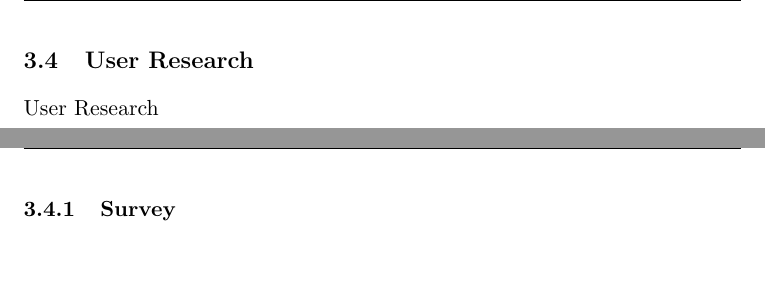
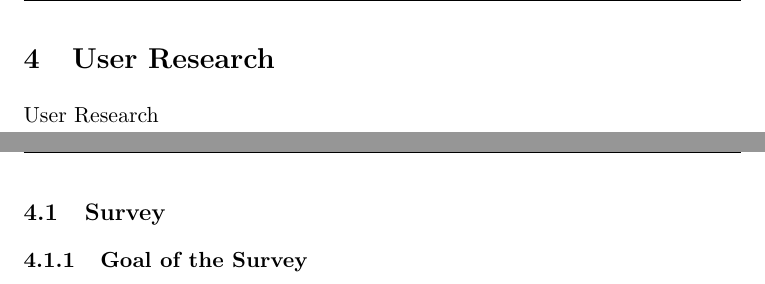
Before and after one commit to hanslissi/DesignToCode_Bachelorthesis, a LaTeX thesis (DesignToCode_Bachelorthesis.tex, which reads chapters/4/0_User Research.tex, chapters/4/1_Survey.tex): two parts of pages 22 and 23 of 27, joined at a grey line, cut so that both start at the same text, the shorter picture padded with empty space. Compiled offline with pdfLaTeX.

Commit message:
oops correct the (sub)sections

```diff
--- a/chapters/4/0_User Research.tex
+++ b/chapters/4/0_User Research.tex
@@ -1,5 +1,5 @@
 \newpage
-\subsection{User Research}
+\section{User Research}
 User Research
 
 \input{chapters/4/1_Survey.tex}
--- a/chapters/4/1_Survey.tex
+++ b/chapters/4/1_Survey.tex
@@ -1,2 +1,4 @@
 \newpage
-\subsubsection{Survey}
+\subsection{Survey}
+
+\subsubsection{Goal of the Survey}
```
Also changed, not shown: chapters/4/2_Interviews.tex (+1 -1 lines).
